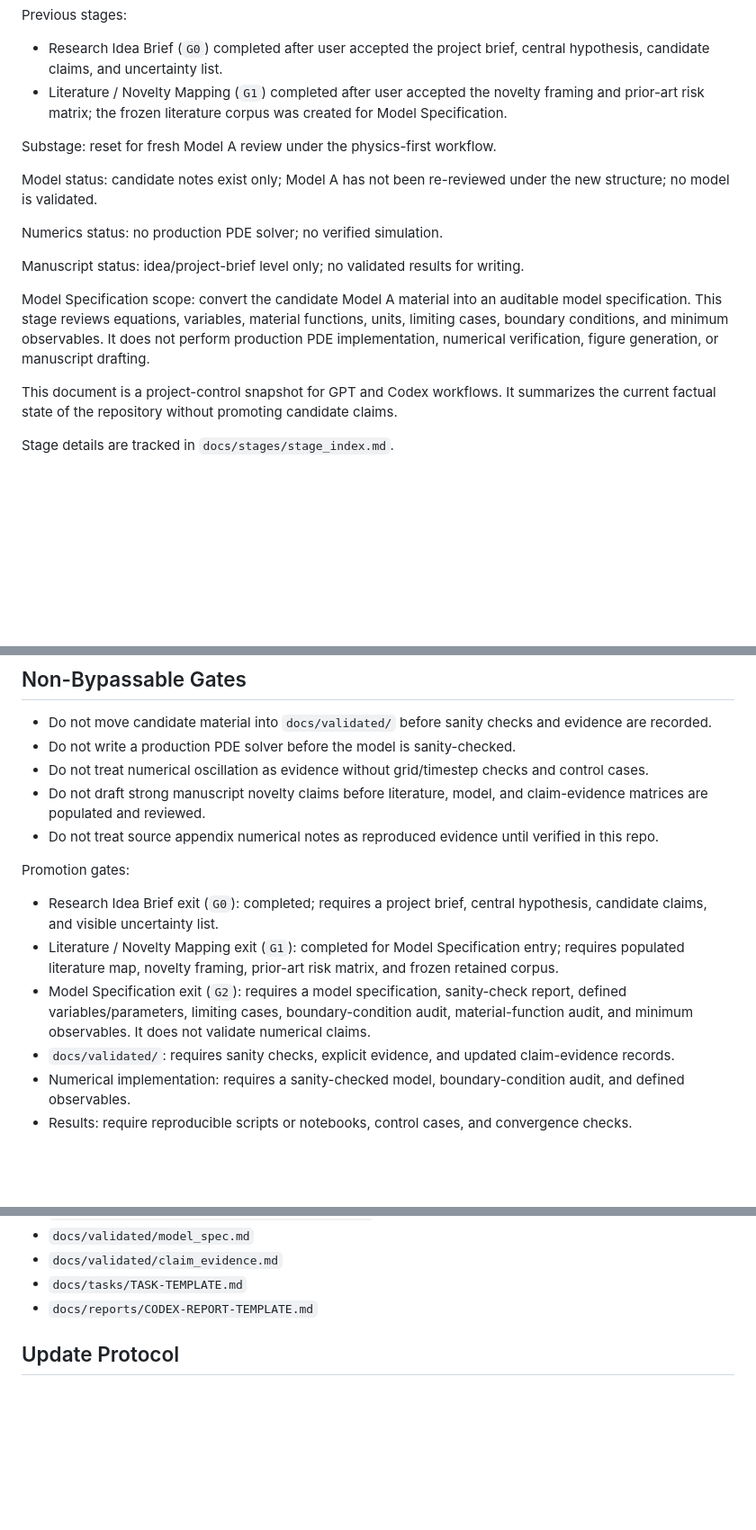
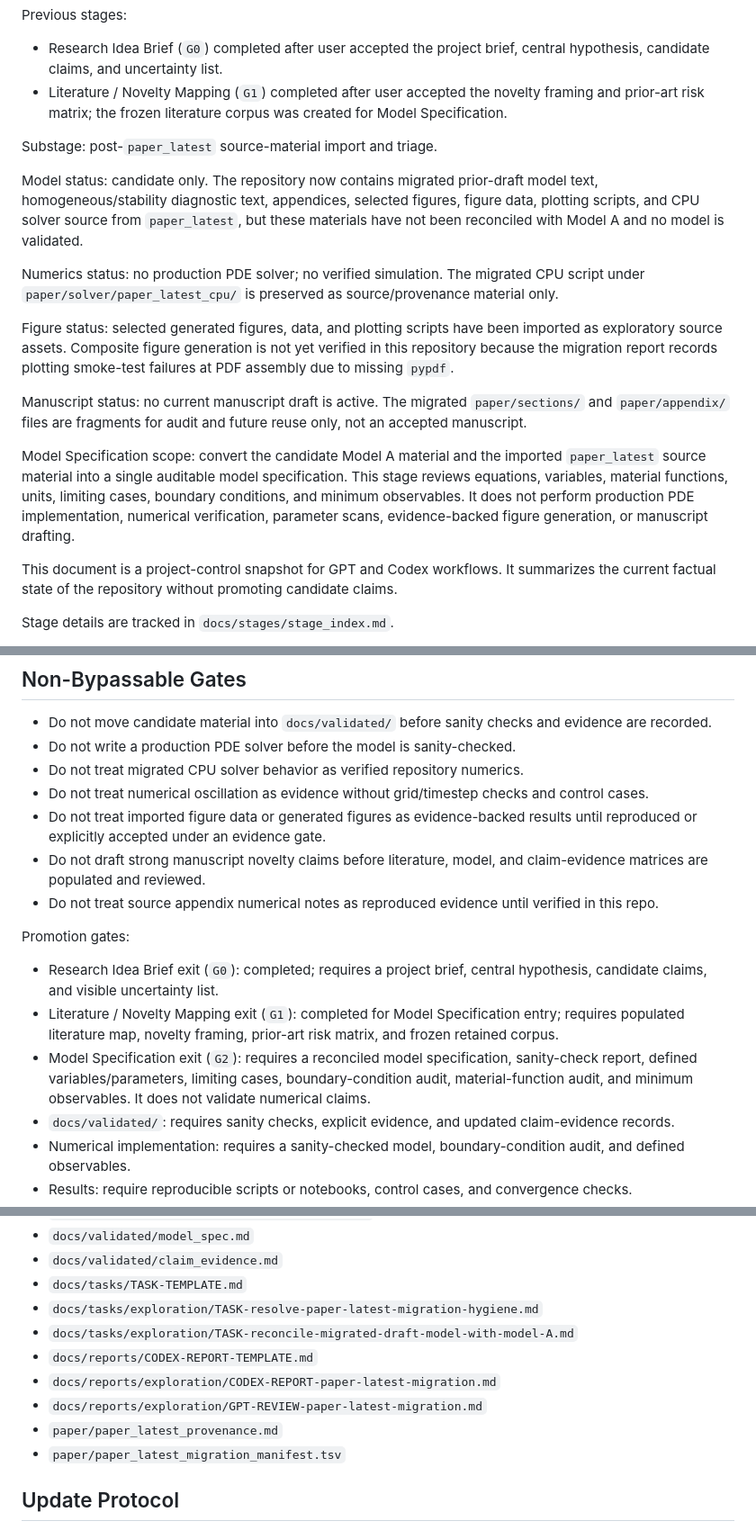
Before and after one commit to lasite/hydrogel-transport-oscillation, a Markdown page: docs/project_state.md, 3 parts joined by grey strips. Shown at 90% size. Drawn GitHub-style; blank space fills up the shorter version.

```diff
--- a/docs/project_state.md
+++ b/docs/project_state.md
@@ -11,15 +11,17 @@ Previous stages:
 * Research Idea Brief (`G0`) completed after user accepted the project brief, central hypothesis, candidate claims, and uncertainty list.
 * Literature / Novelty Mapping (`G1`) completed after user accepted the novelty framing and prior-art risk matrix; the frozen literature corpus was created for Model Specification.
 
-Substage: reset for fresh Model A review under the physics-first workflow.
+Substage: post-`paper_latest` source-material import and triage.
 
-Model status: candidate notes exist only; Model A has not been re-reviewed under the new structure; no model is validated.
+Model status: candidate only. The repository now contains migrated prior-draft model text, homogeneous/stability diagnostic text, appendices, selected figures, figure data, plotting scripts, and CPU solver source from `paper_latest`, but these materials have not been reconciled with Model A and no model is validated.
 
-Numerics status: no production PDE solver; no verified simulation.
+Numerics status: no production PDE solver; no verified simulation. The migrated CPU script under `paper/solver/paper_latest_cpu/` is preserved as source/provenance material only.
 
-Manuscript status: idea/project-brief level only; no validated results for writing.
+Figure status: selected generated figures, data, and plotting scripts have been imported as exploratory source assets. Composite figure generation is not yet verified in this repository because the migration report records plotting smoke-test failures at PDF assembly due to missing `pypdf`.
 
-Model Specification scope: convert the candidate Model A material into an auditable model specification. This stage reviews equations, variables, material functions, units, limiting cases, boundary conditions, and minimum observables. It does not perform production PDE implementation, numerical verification, figure generation, or manuscript drafting.
+Manuscript status: no current manuscript draft is active. The migrated `paper/sections/` and `paper/appendix/` files are fragments for audit and future reuse only, not an accepted manuscript.
+
+Model Specification scope: convert the candidate Model A material and the imported `paper_latest` source material into a single auditable model specification. This stage reviews equations, variables, material functions, units, limiting cases, boundary conditions, and minimum observables. It does not perform production PDE implementation, numerical verification, parameter scans, evidence-backed figure generation, or manuscript drafting.
 
 This document is a project-control snapshot for GPT and Codex workflows. It summarizes the current factual state of the repository without promoting candidate claims.
 
@@ -75,7 +108,9 @@ Use concrete task names. Internal anchors may be added only for ordering.
 
 * Do not move candidate material into `docs/validated/` before sanity checks and evidence are recorded.
 * Do not write a production PDE solver before the model is sanity-checked.
+* Do not treat migrated CPU solver behavior as verified repository numerics.
 * Do not treat numerical oscillation as evidence without grid/timestep checks and control cases.
+* Do not treat imported figure data or generated figures as evidence-backed results until reproduced or explicitly accepted under an evidence gate.
 * Do not draft strong manuscript novelty claims before literature, model, and claim-evidence matrices are populated and reviewed.
 * Do not treat source appendix numerical notes as reproduced evidence until verified in this repo.
 
@@ -83,7 +118,7 @@ Promotion gates:
 
 * Research Idea Brief exit (`G0`): completed; requires a project brief, central hypothesis, candidate claims, and visible uncertainty list.
 * Literature / Novelty Mapping exit (`G1`): completed for Model Specification entry; requires populated literature map, novelty framing, prior-art risk matrix, and frozen retained corpus.
-* Model Specification exit (`G2`): requires a model specification, sanity-check report, defined variables/parameters, limiting cases, boundary-condition audit, material-function audit, and minimum observables. It does not validate numerical claims.
+* Model Specification exit (`G2`): requires a reconciled model specification, sanity-check report, defined variables/parameters, limiting cases, boundary-condition audit, material-function audit, and minimum observables. It does not validate numerical claims.
 * `docs/validated/`: requires sanity checks, explicit evidence, and updated claim-evidence records.
 * Numerical implementation: requires a sanity-checked model, boundary-condition audit, and defined observables.
 * Results: require reproducible scripts or notebooks, control cases, and convergence checks.
@@ -115,7 +150,13 @@ Promotion gates:
 * `docs/validated/model_spec.md`
 * `docs/validated/claim_evidence.md`
 * `docs/tasks/TASK-TEMPLATE.md`
+* `docs/tasks/exploration/TASK-resolve-paper-latest-migration-hygiene.md`
+* `docs/tasks/exploration/TASK-reconcile-migrated-draft-model-with-model-A.md`
 * `docs/reports/CODEX-REPORT-TEMPLATE.md`
+* `docs/reports/exploration/CODEX-REPORT-paper-latest-migration.md`
+* `docs/reports/exploration/GPT-REVIEW-paper-latest-migration.md`
+* `paper/paper_latest_provenance.md`
+* `paper/paper_latest_migration_manifest.tsv`
 
 ## Update Protocol
 
```
Also changed, not shown: other parts of docs/project_state.md (+38 -7 lines).
